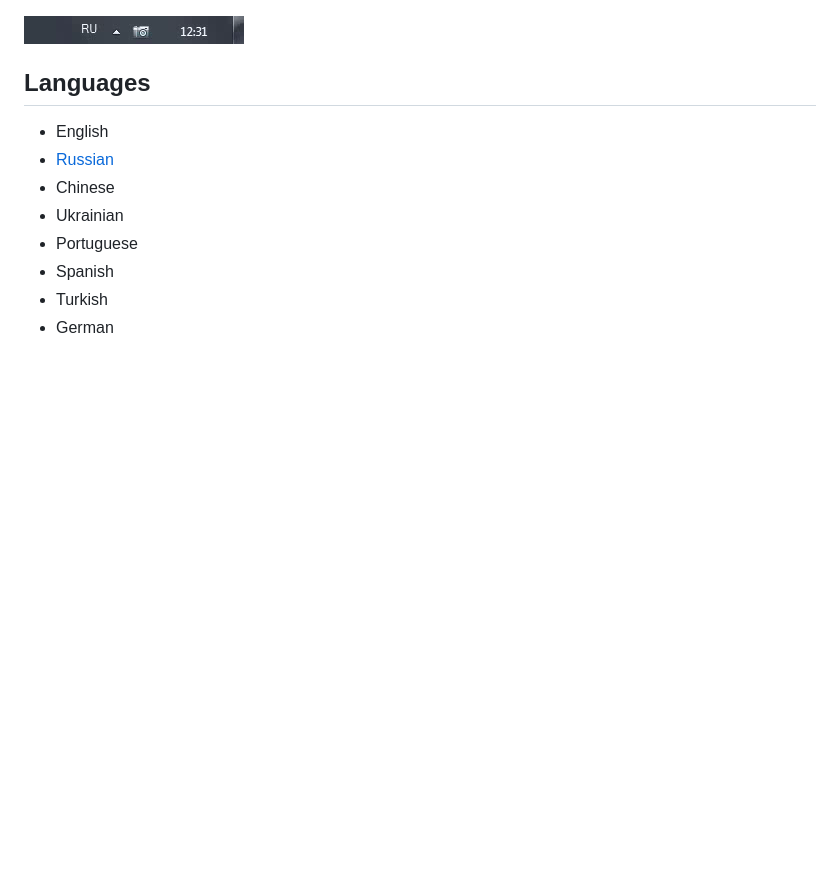
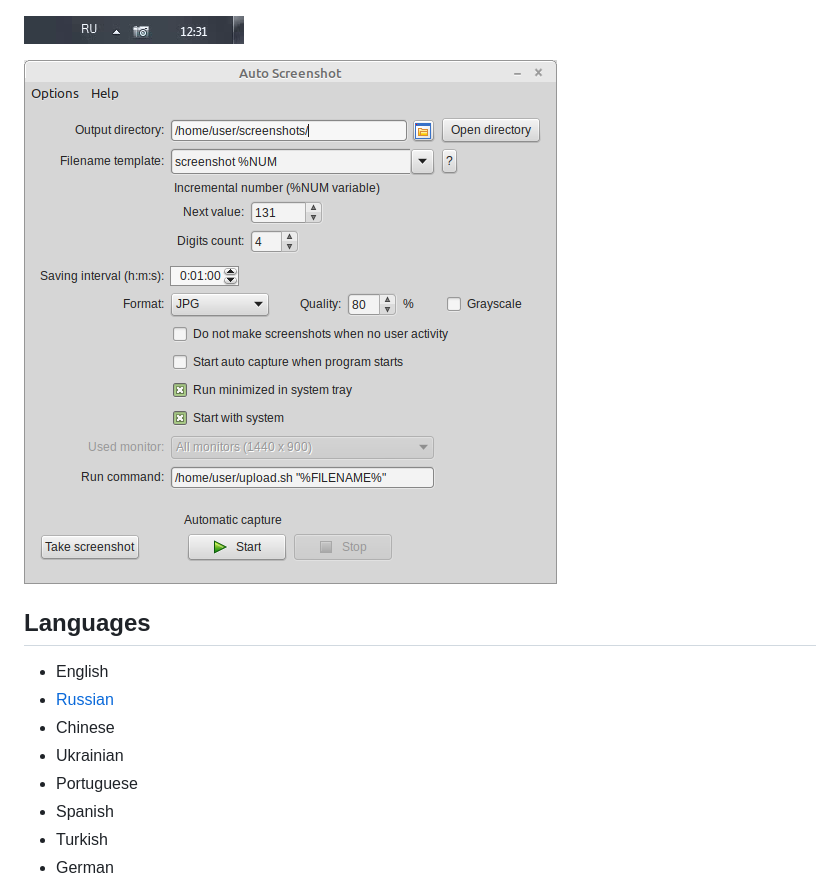
Before and after one commit to artem78/AutoScreenshot, a Markdown page: docs/README.md, the part around the change printed below. Rendered like a GitHub page; pictures changed too: docs/images/main_window_in_linux_mint.png (added); blank space fills up the shorter version.

Commit message:
[Docs] Linux support

```diff
--- a/docs/README.md
+++ b/docs/README.md
@@ -30,6 +31,8 @@ Auto Screenshot
 
 ![Tray icon](images/tray_icon_animation.gif "Tray icon")
 
+![Runinng on Linux Mint](images/main_window_in_linux_mint.png)
+
 ## Languages
 * English
 * [Russian](README-ru.md)
```
Also changed, not shown: other parts of docs/README.md (+2 -1 lines), docs/README-ru.md (+4 -1 lines).
